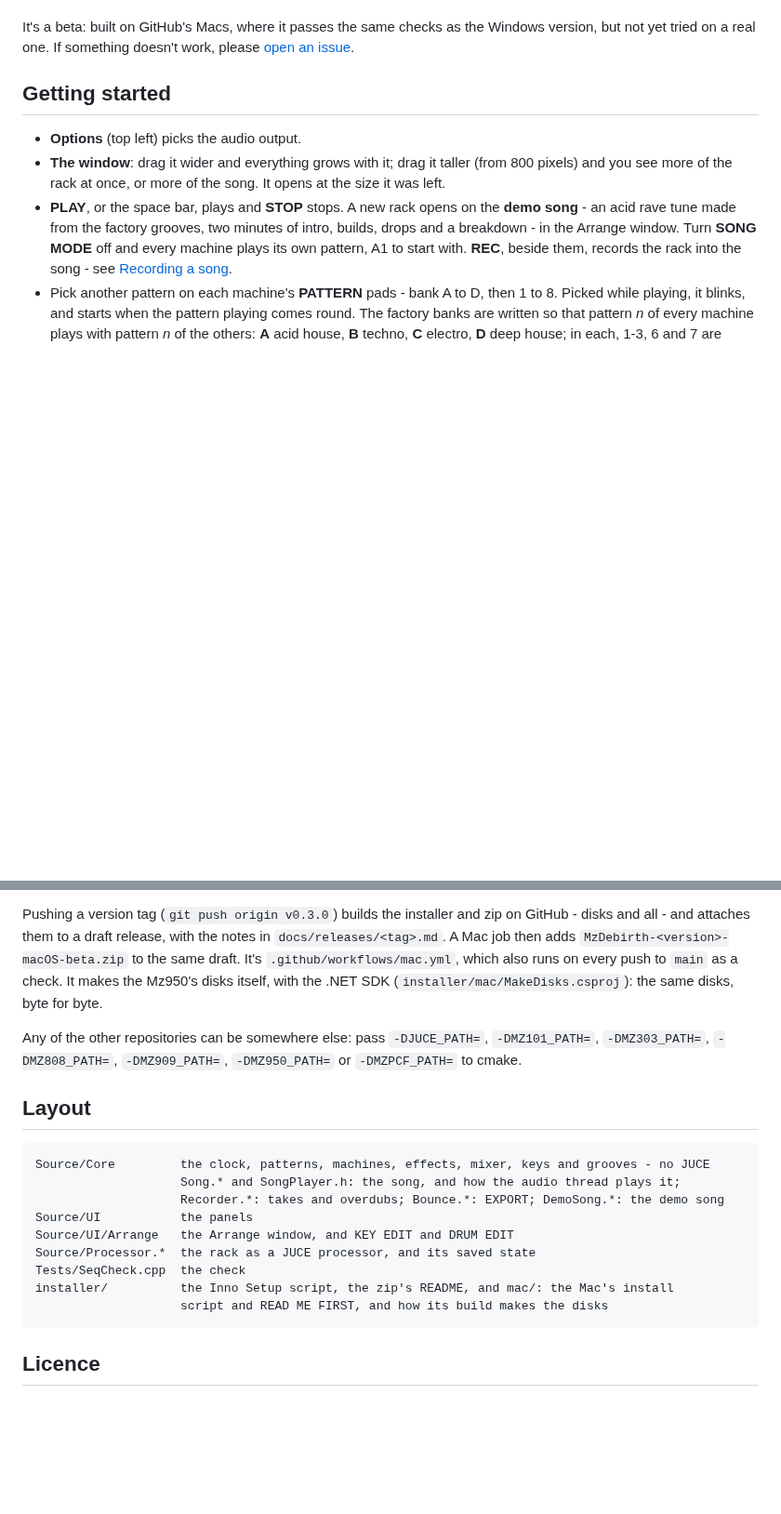
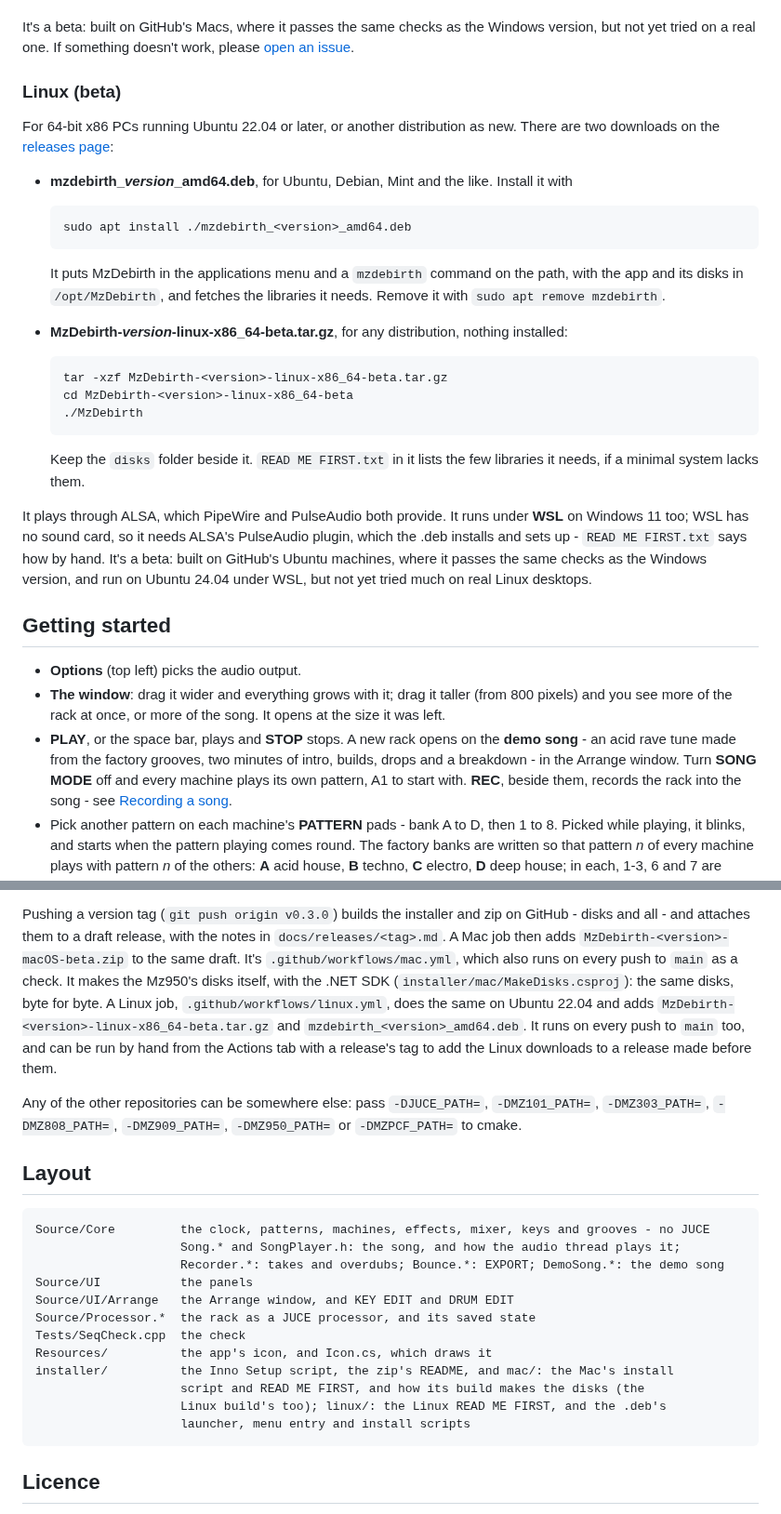
Before and after one commit to simozzer/MzDebirth, a Markdown page: README.md, 2 parts joined by grey strips. Shown at 93% size. Rendered like a GitHub page; blank space fills up the shorter version.

```diff
--- a/README.md
+++ b/README.md
@@ -46,6 +46,33 @@ the app opening. `READ ME FIRST.txt` in the zip explains how to install by hand
 It's a beta: built on GitHub's Macs, where it passes the same checks as the Windows version,
 but not yet tried on a real one. If something doesn't work, please
 [open an issue](https://github.com/simozzer/MzDebirth/issues).
+
+### Linux (beta)
+
+For 64-bit x86 PCs running Ubuntu 22.04 or later, or another distribution as new. There are
+two downloads on the [releases page](https://github.com/simozzer/MzDebirth/releases):
+
+- **mzdebirth_*version*_amd64.deb**, for Ubuntu, Debian, Mint and the like. Install it with
+
+      sudo apt install ./mzdebirth_<version>_amd64.deb
+
+  It puts MzDebirth in the applications menu and a `mzdebirth` command on the path, with the
+  app and its disks in `/opt/MzDebirth`, and fetches the libraries it needs. Remove it with
+  `sudo apt remove mzdebirth`.
+- **MzDebirth-*version*-linux-x86_64-beta.tar.gz**, for any distribution, nothing installed:
+
+      tar -xzf MzDebirth-<version>-linux-x86_64-beta.tar.gz
+      cd MzDebirth-<version>-linux-x86_64-beta
+      ./MzDebirth
+
+  Keep the `disks` folder beside it. `READ ME FIRST.txt` in it lists the few libraries it
+  needs, if a minimal system lacks them.
+
+It plays through ALSA, which PipeWire and PulseAudio both provide. It runs under **WSL** on
+Windows 11 too; WSL has no sound card, so it needs ALSA's PulseAudio plugin, which the .deb
+installs and sets up - `READ ME FIRST.txt` says how by hand. It's a beta: built on GitHub's
+Ubuntu machines, where it passes the same checks as the Windows version, and run on Ubuntu
+24.04 under WSL, but not yet tried much on real Linux desktops.
 
 ## Getting started
 
@@ -363,7 +390,10 @@ disks and all - and attaches them to a draft release, with the notes in
 `docs/releases/<tag>.md`. A Mac job then adds `MzDebirth-<version>-macOS-beta.zip` to the
 same draft. It's `.github/workflows/mac.yml`, which also runs on every push to `main` as a
 check. It makes the Mz950's disks itself, with the .NET SDK
-(`installer/mac/MakeDisks.csproj`): the same disks, byte for byte.
+(`installer/mac/MakeDisks.csproj`): the same disks, byte for byte. A Linux job, `.github/workflows/linux.yml`, does the same on Ubuntu 22.04 and adds
+`MzDebirth-<version>-linux-x86_64-beta.tar.gz` and `mzdebirth_<version>_amd64.deb`. It runs
+on every push to `main` too, and can be run by hand from the Actions tab with a release's tag
+to add the Linux downloads to a release made before them.
 
 Any of the other repositories can be somewhere else: pass `-DJUCE_PATH=`, `-DMZ101_PATH=`,
 `-DMZ303_PATH=`, `-DMZ808_PATH=`, `-DMZ909_PATH=`, `-DMZ950_PATH=` or `-DMZPCF_PATH=` to
@@ -378,8 +408,11 @@ cmake.
     Source/UI/Arrange   the Arrange window, and KEY EDIT and DRUM EDIT
     Source/Processor.*  the rack as a JUCE processor, and its saved state
     Tests/SeqCheck.cpp  the check
+    Resources/          the app's icon, and Icon.cs, which draws it
     installer/          the Inno Setup script, the zip's README, and mac/: the Mac's install
-                        script and READ ME FIRST, and how its build makes the disks
+                        script and READ ME FIRST, and how its build makes the disks (the
+                        Linux build's too); linux/: the Linux READ ME FIRST, and the .deb's
+                        launcher, menu entry and install scripts
 
 ## Licence
 
```
Also changed, not shown: docs/releases/v0.10.1.md (added, +52 -0 lines), Resources/icon-256.png (added), Resources/icon.png (added), 10 other files.
